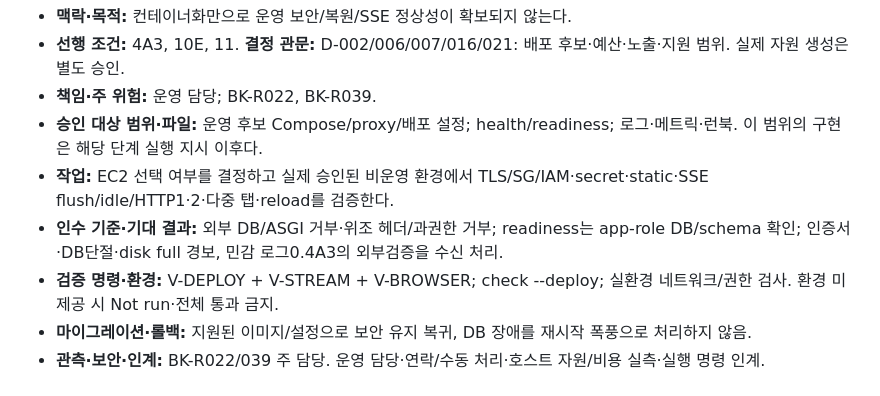
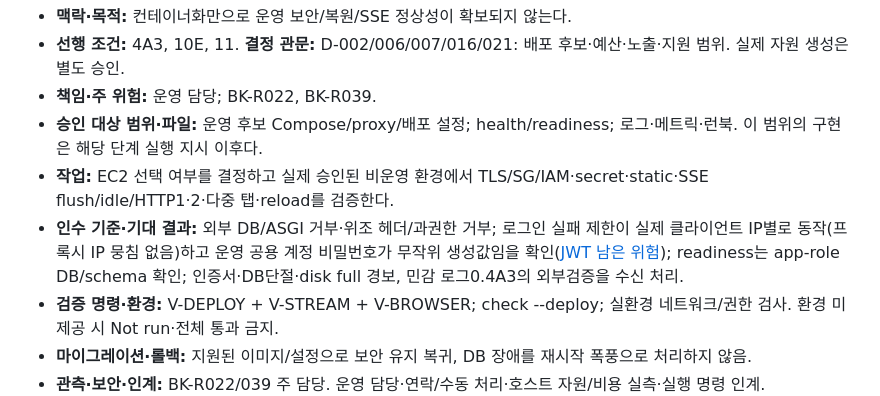
Before and after one commit to rlagycks/bazaar_kiosk, a Markdown page: docs/modernization/BLUEPRINT.md, the part around the change. GitHub-like rendering.

```diff
--- a/docs/modernization/BLUEPRINT.md
+++ b/docs/modernization/BLUEPRINT.md
@@ -640,7 +640,7 @@ Fail/Not run을 숨기지 않는다. 보안 통제를 없애거나 빈 PG에 임
 - **책임·주 위험:** 운영 담당; BK-R022, BK-R039.
 - **승인 대상 범위·파일:** 운영 후보 Compose/proxy/배포 설정; health/readiness; 로그·메트릭·런북. 이 범위의 구현은 해당 단계 실행 지시 이후다.
 - **작업:** EC2 선택 여부를 결정하고 실제 승인된 비운영 환경에서 TLS/SG/IAM·secret·static·SSE flush/idle/HTTP1·2·다중 탭·reload를 검증한다.
-- **인수 기준·기대 결과:** 외부 DB/ASGI 거부·위조 헤더/과권한 거부; readiness는 app-role DB/schema 확인; 인증서·DB단절·disk full 경보, 민감 로그0.4A3의 외부검증을 수신 처리.
+- **인수 기준·기대 결과:** 외부 DB/ASGI 거부·위조 헤더/과권한 거부; 로그인 실패 제한이 실제 클라이언트 IP별로 동작(프록시 IP 뭉침 없음)하고 운영 공용 계정 비밀번호가 무작위 생성값임을 확인([JWT 남은 위험](JWT_AUTHENTICATION.md)); readiness는 app-role DB/schema 확인; 인증서·DB단절·disk full 경보, 민감 로그0.4A3의 외부검증을 수신 처리.
 - **검증 명령·환경:** V-DEPLOY + V-STREAM + V-BROWSER; check --deploy; 실환경 네트워크/권한 검사. 환경 미제공 시 Not run·전체 통과 금지.
 - **마이그레이션·롤백:** 지원된 이미지/설정으로 보안 유지 복귀, DB 장애를 재시작 폭풍으로 처리하지 않음.
 - **관측·보안·인계:** BK-R022/039 주 담당. 운영 담당·연락/수동 처리·호스트 자원/비용 실측·실행 명령 인계.
```
Also changed, not shown: docs/modernization/JWT_AUTHENTICATION.md (+11 -0 lines), docs/modernization/WORKLOG.md (+5 -0 lines).
